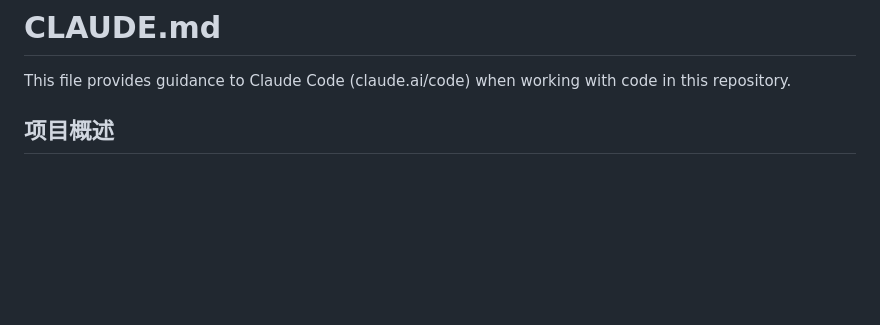
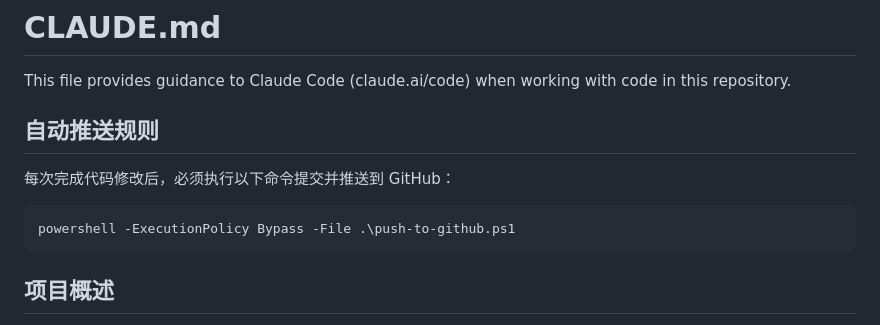
Before and after one commit to mojik123/MathModelAgent, a Markdown page: CLAUDE.md, the part around the change. Drawn GitHub-style; blank space fills up the shorter version.

Commit message:
chore: 更新CLAUDE.md添加自动推送规则

````diff
--- a/CLAUDE.md
+++ b/CLAUDE.md
@@ -1,6 +1,13 @@
 # CLAUDE.md
 
 This file provides guidance to Claude Code (claude.ai/code) when working with code in this repository.
+
+## 自动推送规则
+
+每次完成代码修改后，必须执行以下命令提交并推送到 GitHub：
+```powershell
+powershell -ExecutionPolicy Bypass -File .\push-to-github.ps1
+```
 
 ## 项目概述
 
````
